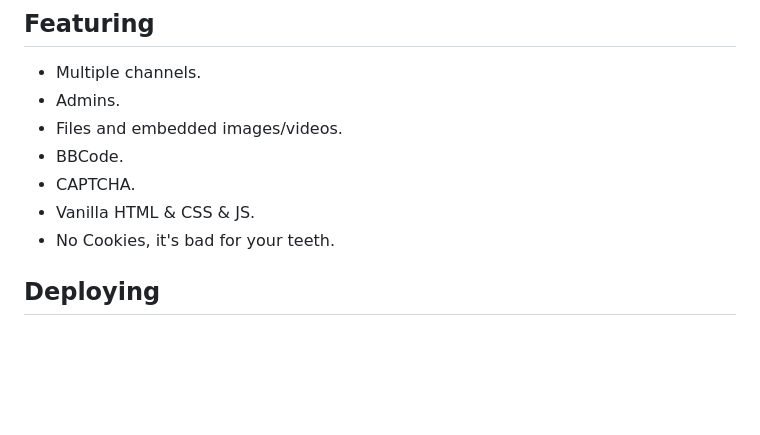
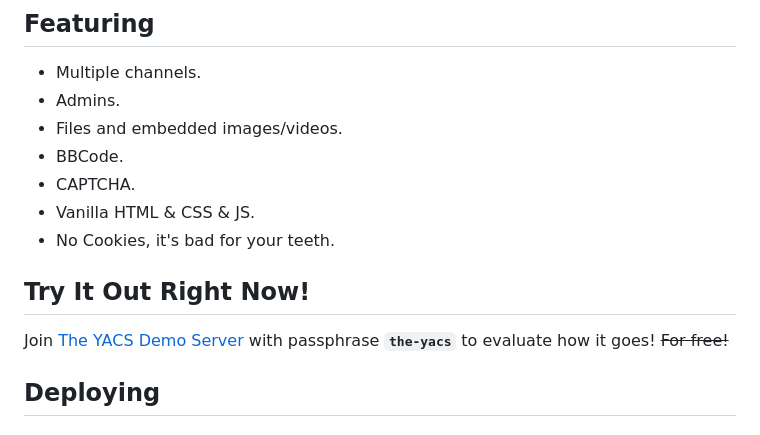
Before and after one commit to valine-dev/yacs, a Markdown page: README.md, the part around the change. GitHub-like rendering; blank space fills up the shorter version.

Commit message:
Update README.md to promote

```diff
--- a/README.md
+++ b/README.md
@@ -13,6 +13,10 @@ Inspired by [LE-CHAT-PHP](https://github.com/DanWin/le-chat-php)
 - CAPTCHA.
 - Vanilla HTML & CSS & JS.
 - No Cookies, it's bad for your teeth.
+
+## Try It Out Right Now!
+
+Join [The YACS Demo Server](https://chat.valine0x.icu) with passphrase **`the-yacs`** to evaluate how it goes! ~~For free!~~
 
 ## Deploying
 
```
